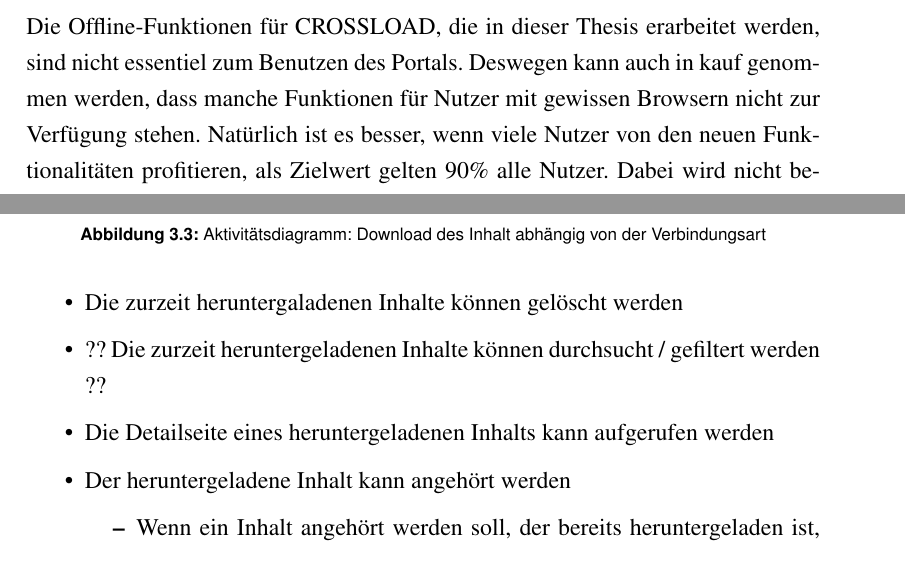
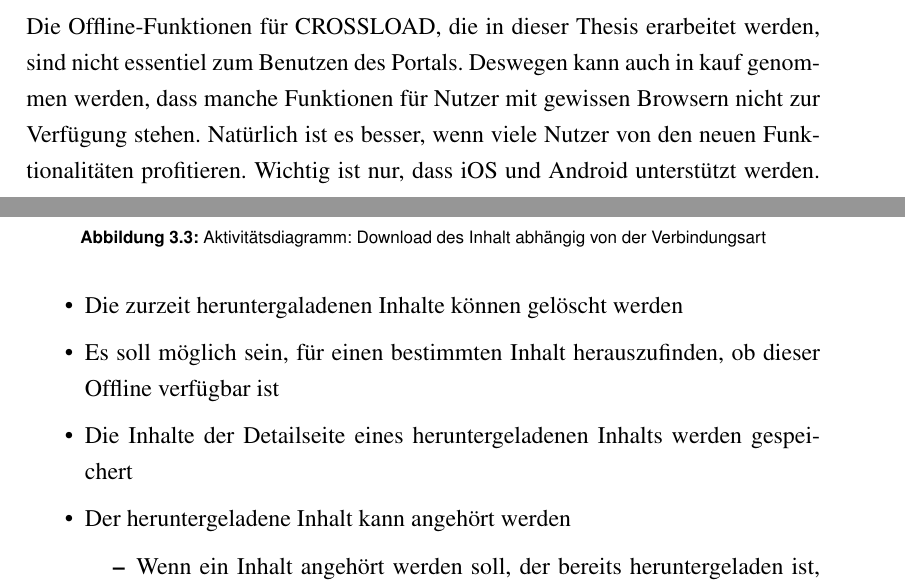
Before and after one commit to schalterDev/Bachelor-Thesis, a LaTeX thesis (tex/thesis.tex, which reads tex/kapitel/kapitel3.tex): two parts of pages 16 and 20 of 42, joined at a grey line, cut so that both start at the same text. Compiled offline with pdfLaTeX.

Commit message:
Anforderungen Feedback eingearbeitet

```diff
--- a/tex/kapitel/kapitel3.tex
+++ b/tex/kapitel/kapitel3.tex
@@ -11,7 +11,7 @@ Es gibt zwei Randbedingungen, die für diese Thesis relevant sind. Erstens muss
 
 \bild{internetnutzung/browser-mobil-deutschland}{10cm}{Internetnutzung nach mobilen Browsern in Deutschland \autocite{mobile-browser-deutschland}}
 
-Die Offline-Funktionen für CROSSLOAD, die in dieser Thesis erarbeitet werden, sind nicht essentiel zum Benutzen des Portals. Deswegen kann auch in kauf genommen werden, dass manche Funktionen für Nutzer mit gewissen Browsern nicht zur Verfügung stehen. Natürlich ist es besser, wenn viele Nutzer von den neuen Funktionalitäten profitieren, als Zielwert gelten 90\% alle Nutzer. Dabei wird nicht berücksichtigt, welche Browserversion die Nutzer verwenden. Alle gängingen Browser verfügen über eine automatische Updatefunktion, dadurch erhalten die meisten Nutzer sehr zeitnah veröffentlichte Updates.
+Die Offline-Funktionen für CROSSLOAD, die in dieser Thesis erarbeitet werden, sind nicht essentiel zum Benutzen des Portals. Deswegen kann auch in kauf genommen werden, dass manche Funktionen für Nutzer mit gewissen Browsern nicht zur Verfügung stehen. Natürlich ist es besser, wenn viele Nutzer von den neuen Funktionalitäten profitieren. Wichtig ist nur, dass iOS und Android unterstützt werden. Dabei wird nicht berücksichtigt, welche Browserversion die Nutzer verwenden. Alle gängingen Browser verfügen über eine automatische Updatefunktion, dadurch erhalten die meisten Nutzer sehr zeitnah veröffentlichte Updates.
 
 Bei den Browsern für Mobilgeräte ist der Markanteil von Chrome, Safari und Samsung Internet zusammengerechnet über 96\%. Außerdem basiert Samsung Internet intern auf Chromium und teilt somit die allermeisten Funktionen mit Chrome \autocite{samsung-webkit}. In späteren Entscheidungen wird deswegen Samsung-Internet nur erwähnt wenn es von der Funktionalität im Chrome Browser abweicht.
 
@@ -83,8 +83,8 @@ Aus den Diskussionen mit Mitarbeitern von CROSSLOAD haben sich die Anforderungen
 	\item Das Portal erkennt wenn ein Benutzer keine Internetverbindung hat und leitet ihn auf eine spezielle Seite weiter
 	\item Die zurzeit heruntergeladenen Inhalte können in einer Übersicht gesehen werden
  	\item Die zurzeit heruntergaladenen Inhalte können gelöscht werden
-	\item ?? Die zurzeit heruntergeladenen Inhalte können durchsucht / gefiltert werden ??
-	\item Die Detailseite eines heruntergeladenen Inhalts kann aufgerufen werden
+	\item Es soll möglich sein, für einen bestimmten Inhalt herauszufinden, ob dieser Offline verfügbar ist
+	\item Die Inhalte der Detailseite eines heruntergeladenen Inhalts werden gespeichert
 	\item Der heruntergeladene Inhalt kann angehört werden
 	\begin{itemize}
 		\item Wenn ein Inhalt angehört werden soll, der bereits heruntergeladen ist, sollen die heruntergeladenen Daten verwendet werden, um Traffic zu vermeiden
```
Also changed, not shown: tex/kapitel/kapitel7.tex (+2 -0 lines), tex/thesis.pdf, tex/kapitel/kapitel3.tex (2 more changed lines).
